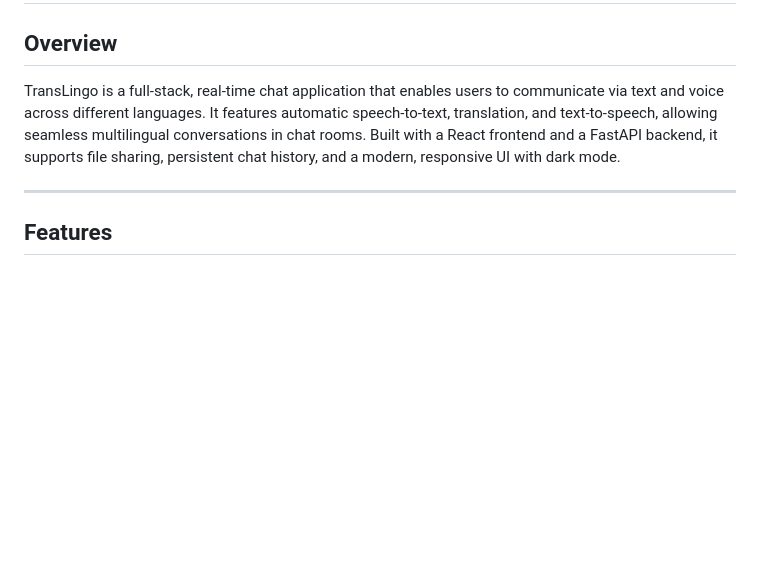
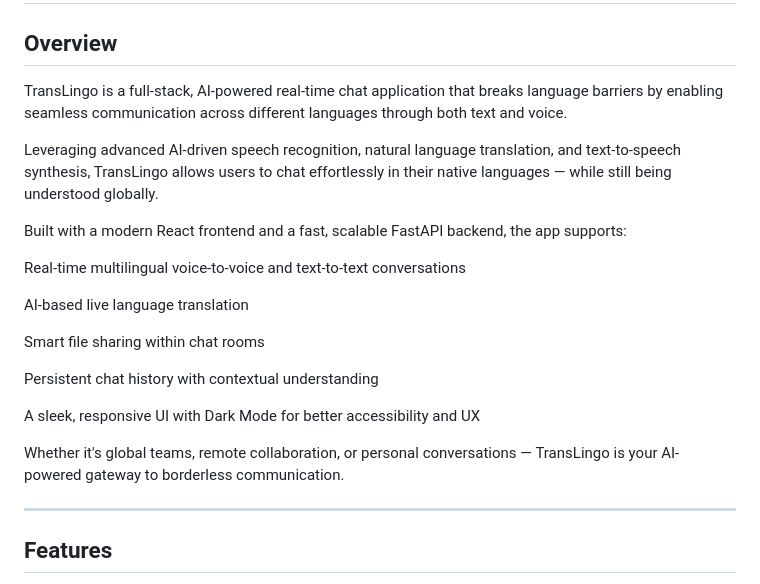
Before and after one commit to ArshMalik07/TransLingo, a Markdown page: README.md, the part around the change. Rendered like a GitHub page; blank space fills up the shorter version.

```diff
--- a/README.md
+++ b/README.md
@@ -1,7 +1,23 @@
 # TransLingo: Real-Time Multilingual Voice & Text Chat Application
 
 ## Overview
-TransLingo is a full-stack, real-time chat application that enables users to communicate via text and voice across different languages. It features automatic speech-to-text, translation, and text-to-speech, allowing seamless multilingual conversations in chat rooms. Built with a React frontend and a FastAPI backend, it supports file sharing, persistent chat history, and a modern, responsive UI with dark mode.
+TransLingo is a full-stack, AI-powered real-time chat application that breaks language barriers by enabling seamless communication across different languages through both text and voice.
+
+Leveraging advanced AI-driven speech recognition, natural language translation, and text-to-speech synthesis, TransLingo allows users to chat effortlessly in their native languages — while still being understood globally.
+
+Built with a modern React frontend and a fast, scalable FastAPI backend, the app supports:
+
+Real-time multilingual voice-to-voice and text-to-text conversations
+
+AI-based live language translation
+
+Smart file sharing within chat rooms
+
+Persistent chat history with contextual understanding
+
+A sleek, responsive UI with Dark Mode for better accessibility and UX
+
+Whether it's global teams, remote collaboration, or personal conversations — TransLingo is your AI-powered gateway to borderless communication.
 
 ---
 
```
